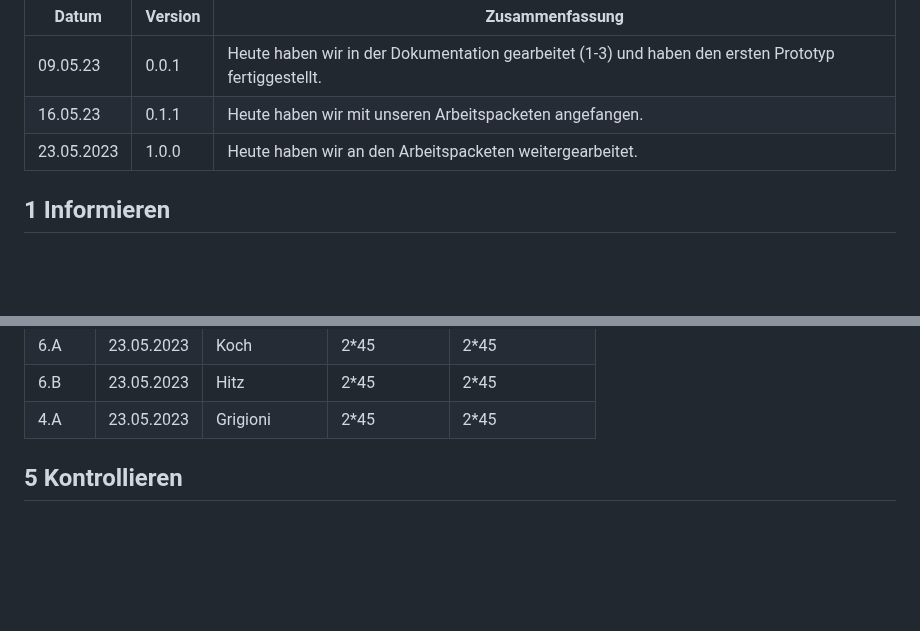
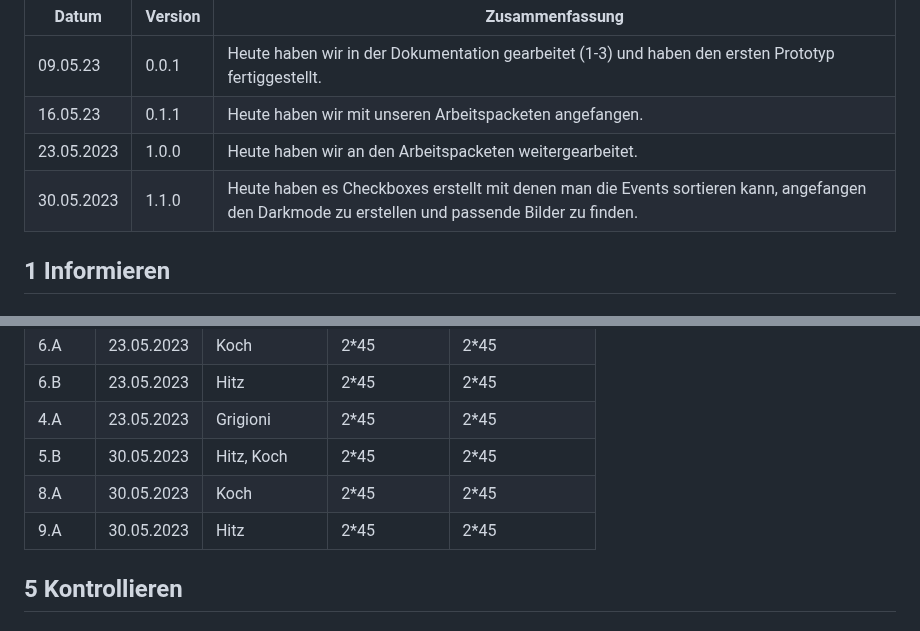
Before and after one commit to TigerL06/LA1600, a Markdown page: Dokumentation.md, 2 parts joined by grey strips. Drawn GitHub-style; blank space fills up the shorter version.

```diff
--- a/Dokumentation.md
+++ b/Dokumentation.md
@@ -8,6 +8,7 @@ Gruppe Pineapple: Koch, Grigioni, Hitz
 |    09.05.23   | 0.0.1   | Heute haben wir in der Dokumentation gearbeitet (1-3) und haben den ersten Prototyp fertiggestellt. |
 |    16.05.23   | 0.1.1   |   Heute haben wir mit unseren Arbeitspacketen angefangen.                                                           |
 |   23.05.2023    | 1.0.0   |              Heute haben wir an den Arbeitspacketen weitergearbeitet.                                                |
+|   30.05.2023    | 1.1.0   |              Heute haben es Checkboxes erstellt mit denen man die Events sortieren kann, angefangen den Darkmode zu erstellen und passende Bilder zu finden.          |
 
 ## 1 Informieren
 
@@ -99,7 +100,9 @@ Wir haben entschieden, dass wir Pop-ups verwenden werden, um Informationen und B
 | 6.A  |  23.05.2023    |  Koch|        2*45    |    2*45           |
 | 6.B    |    23.05.2023    |     Hitz    |     2*45          |    2*45           |
 | 4.A    |    23.05.2023    |     Grigioni   |     2*45          |    2*45           |
-
+| 5.B  |  30.05.2023    | Hitz, Koch|        2*45    |    2*45           |
+| 8.A  |  30.05.2023    |  Koch|        2*45    |    2*45           |
+| 9.A  |  30.05.2023    |  Hitz|        2*45    |    2*45           |
 
 ## 5 Kontrollieren
 
```
